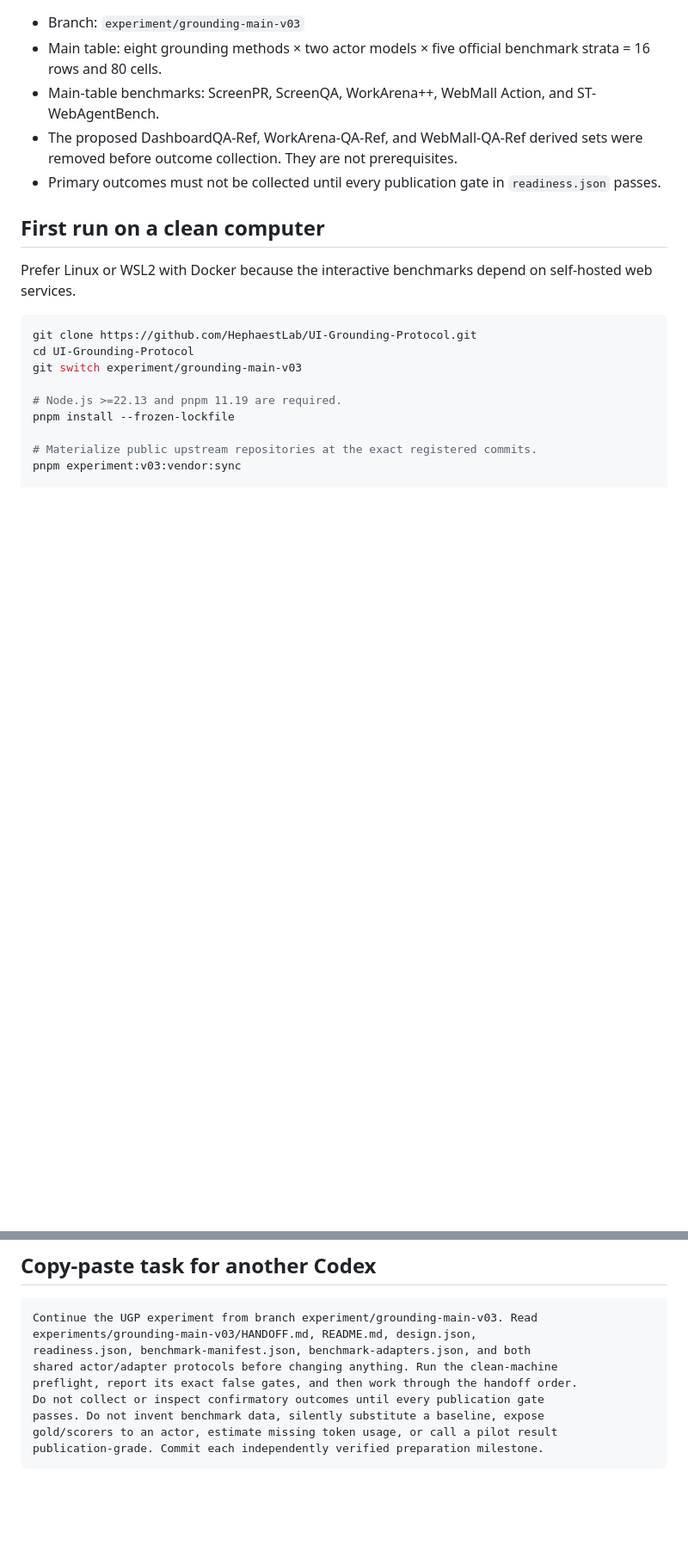
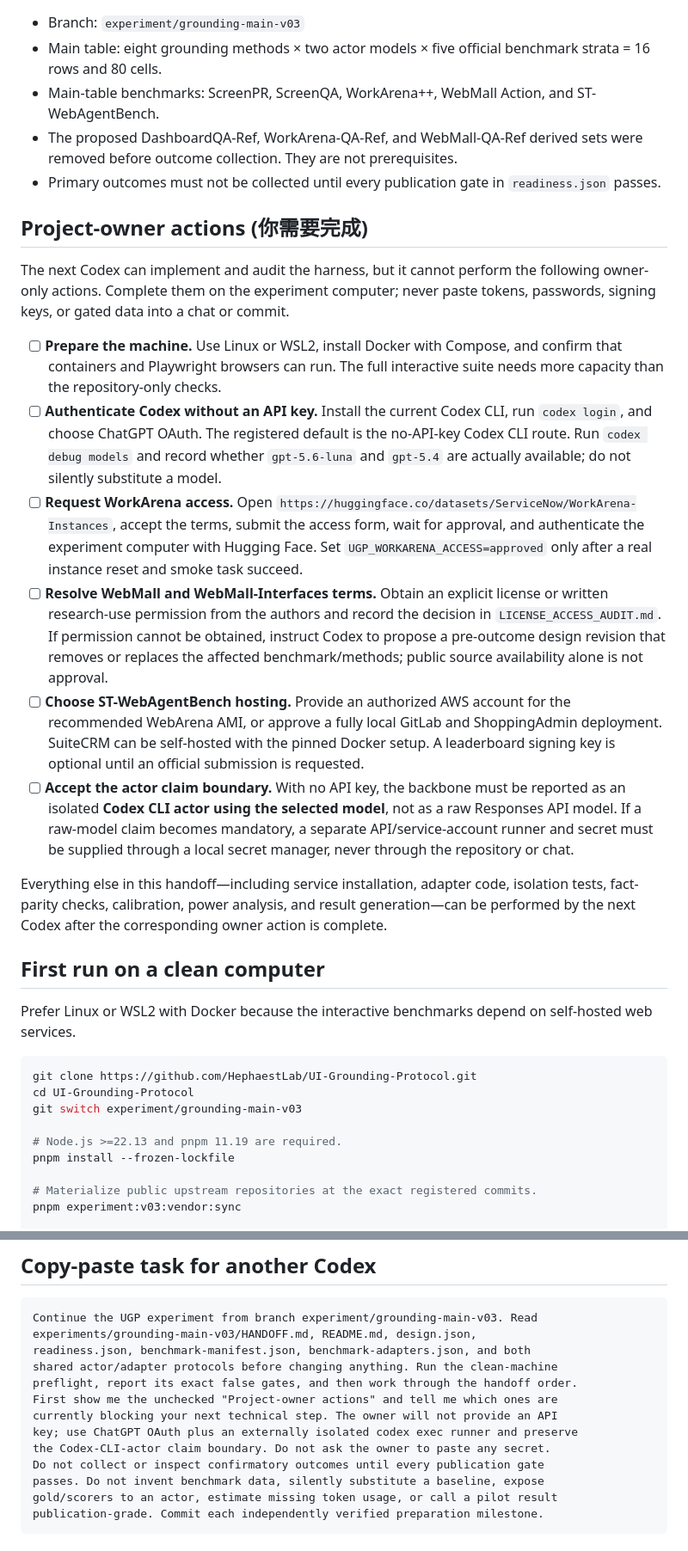
Before and after one commit to HephaestLab/UI-Grounding-Protocol, a Markdown page: experiments/grounding-main-v03/HANDOFF.md, 2 parts joined by grey strips. Shown at 86% size. GitHub-like rendering; blank space fills up the shorter version.

Commit message:
docs:add-owner-actions-to-experiment-handoff

```diff
--- a/experiments/grounding-main-v03/HANDOFF.md
+++ b/experiments/grounding-main-v03/HANDOFF.md
@@ -14,6 +14,47 @@ on another computer or in another Codex task.
   sets were removed before outcome collection. They are not prerequisites.
 - Primary outcomes must not be collected until every publication gate in
   `readiness.json` passes.
+
+## Project-owner actions (你需要完成)
+
+The next Codex can implement and audit the harness, but it cannot perform the
+following owner-only actions. Complete them on the experiment computer; never
+paste tokens, passwords, signing keys, or gated data into a chat or commit.
+
+- [ ] **Prepare the machine.** Use Linux or WSL2, install Docker with Compose,
+      and confirm that containers and Playwright browsers can run. The full
+      interactive suite needs more capacity than the repository-only checks.
+- [ ] **Authenticate Codex without an API key.** Install the current Codex CLI,
+      run `codex login`, and choose ChatGPT OAuth. The registered default is the
+      no-API-key Codex CLI route. Run `codex debug models` and record whether
+      `gpt-5.6-luna` and `gpt-5.4` are actually available; do not silently
+      substitute a model.
+- [ ] **Request WorkArena access.** Open
+      `https://huggingface.co/datasets/ServiceNow/WorkArena-Instances`, accept
+      the terms, submit the access form, wait for approval, and authenticate the
+      experiment computer with Hugging Face. Set `UGP_WORKARENA_ACCESS=approved`
+      only after a real instance reset and smoke task succeed.
+- [ ] **Resolve WebMall and WebMall-Interfaces terms.** Obtain an explicit
+      license or written research-use permission from the authors and record the
+      decision in `LICENSE_ACCESS_AUDIT.md`. If permission cannot be obtained,
+      instruct Codex to propose a pre-outcome design revision that removes or
+      replaces the affected benchmark/methods; public source availability alone
+      is not approval.
+- [ ] **Choose ST-WebAgentBench hosting.** Provide an authorized AWS account for
+      the recommended WebArena AMI, or approve a fully local GitLab and
+      ShoppingAdmin deployment. SuiteCRM can be self-hosted with the pinned
+      Docker setup. A leaderboard signing key is optional until an official
+      submission is requested.
+- [ ] **Accept the actor claim boundary.** With no API key, the backbone must be
+      reported as an isolated **Codex CLI actor using the selected model**, not
+      as a raw Responses API model. If a raw-model claim becomes mandatory, a
+      separate API/service-account runner and secret must be supplied through a
+      local secret manager, never through the repository or chat.
+
+Everything else in this handoff—including service installation, adapter code,
+isolation tests, fact-parity checks, calibration, power analysis, and result
+generation—can be performed by the next Codex after the corresponding owner
+action is complete.
 
 ## First run on a clean computer
 
@@ -114,6 +167,10 @@ experiments/grounding-main-v03/HANDOFF.md, README.md, design.json,
 readiness.json, benchmark-manifest.json, benchmark-adapters.json, and both
 shared actor/adapter protocols before changing anything. Run the clean-machine
 preflight, report its exact false gates, and then work through the handoff order.
+First show me the unchecked "Project-owner actions" and tell me which ones are
+currently blocking your next technical step. The owner will not provide an API
+key; use ChatGPT OAuth plus an externally isolated codex exec runner and preserve
+the Codex-CLI-actor claim boundary. Do not ask the owner to paste any secret.
 Do not collect or inspect confirmatory outcomes until every publication gate
 passes. Do not invent benchmark data, silently substitute a baseline, expose
 gold/scorers to an actor, estimate missing token usage, or call a pilot result
```
Also changed, not shown: other parts of experiments/grounding-main-v03/HANDOFF.md (+29 -17 lines).
